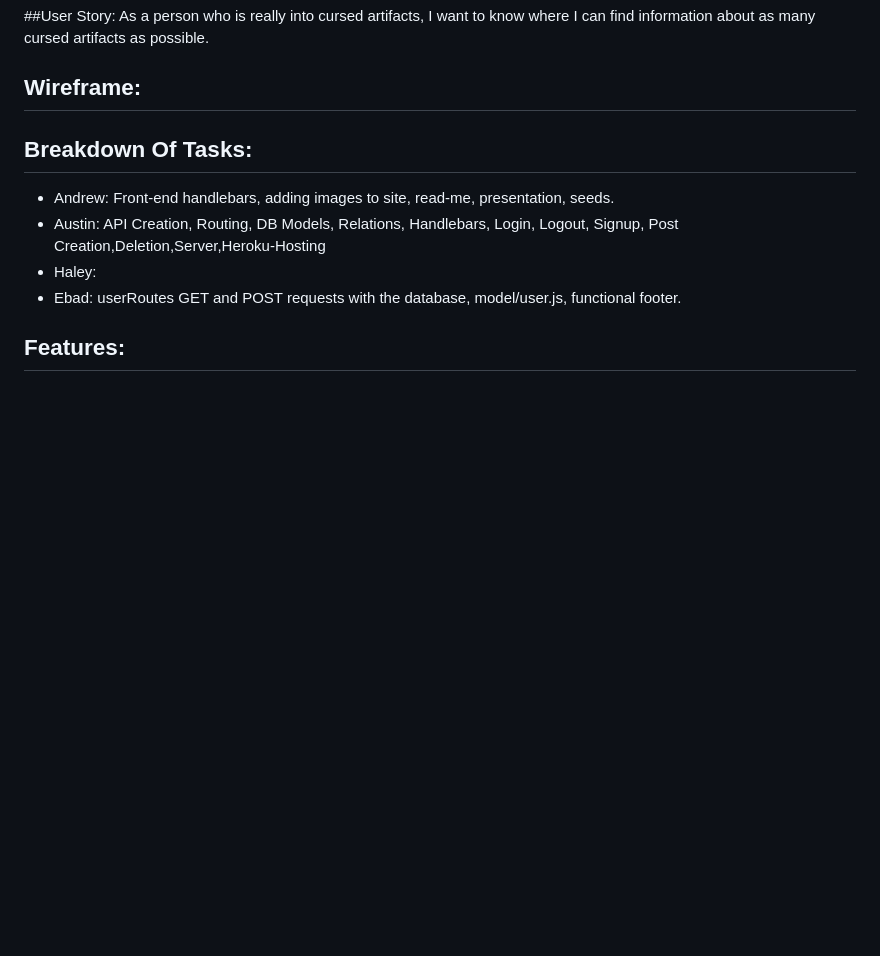
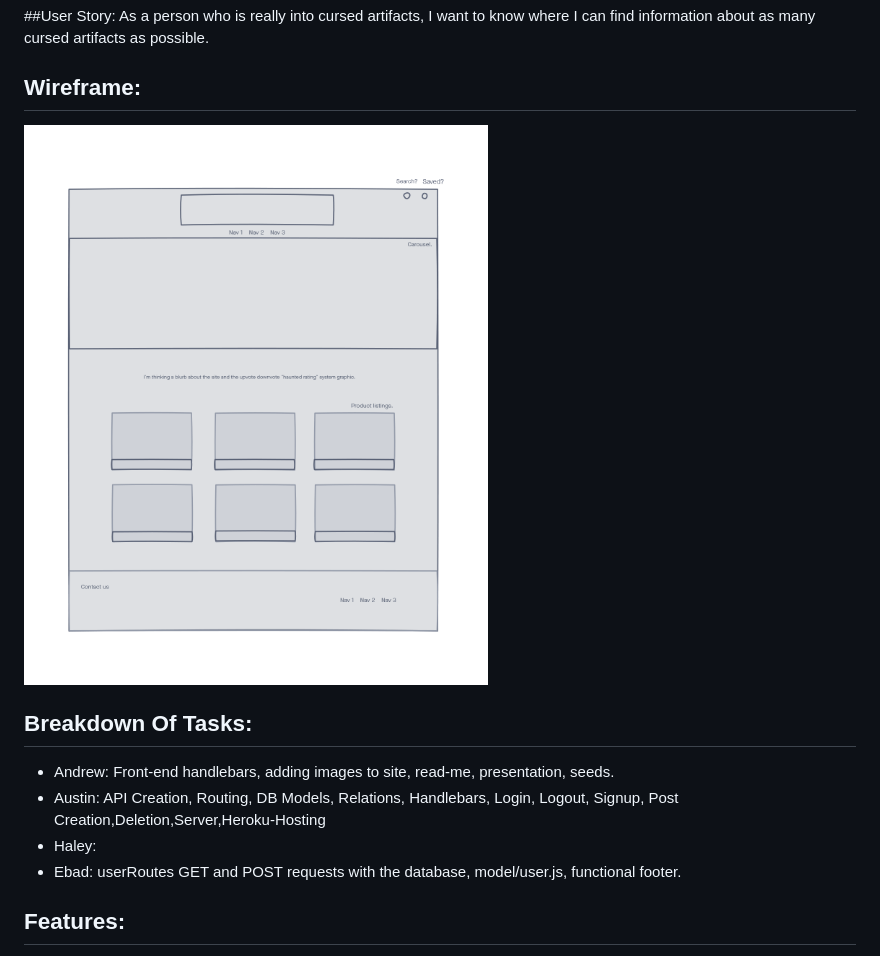
Before and after one commit to ahuffma2/Haunted-Doll-House, a Markdown page: README.md, the part around the change. GitHub-like rendering; pictures changed too: public/images/wire-frame.png (added); blank space fills up the shorter version.

Commit message:
added wire frame image and added it to README

```diff
--- a/README.md
+++ b/README.md
@@ -17,6 +17,7 @@ As a person who is really into cursed artifacts, I want to know where I can find
 
 ## Wireframe:
 
+![](public/images/wire-frame.png)
 ## Breakdown Of Tasks:
 
 * Andrew: Front-end handlebars, adding images to site, read-me, presentation, seeds.
```
